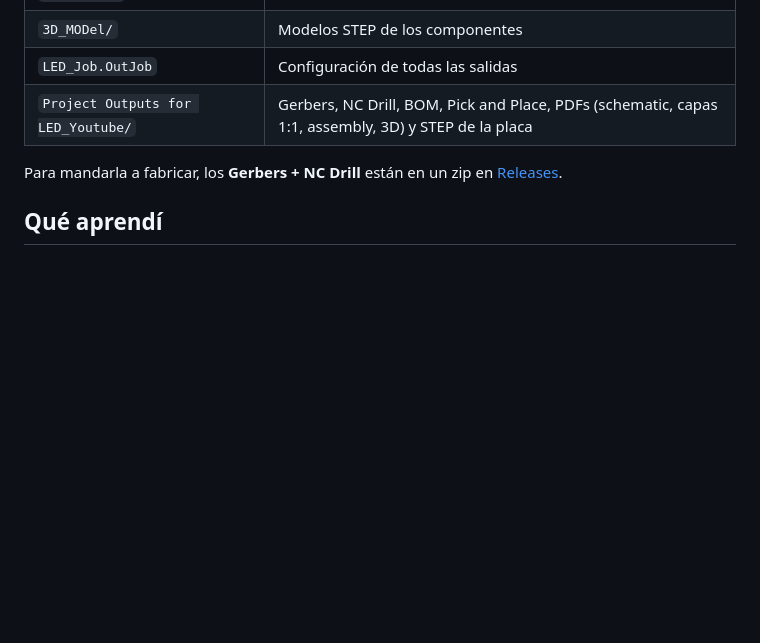
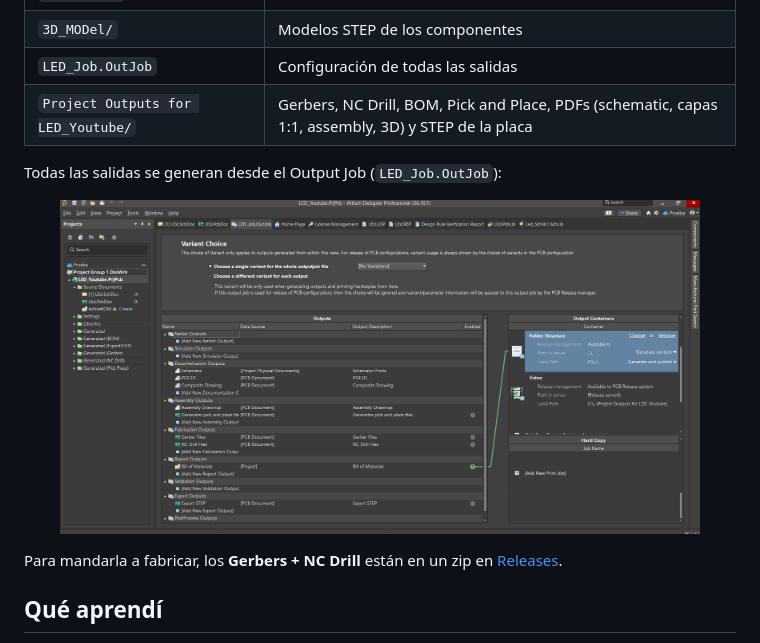
Before and after one commit to lfrueda/pcb-practicas, a Markdown page: 01-led-tutorial-fedevel/README.md, the part around the change. Rendered like a GitHub page; pictures changed too: 01-led-tutorial-fedevel/img/outjob.png (added); blank space fills up the shorter version.

Commit message:
README: captura del Output Job

```diff
--- a/01-led-tutorial-fedevel/README.md
+++ b/01-led-tutorial-fedevel/README.md
@@ -50,6 +50,12 @@ El último DRC salió con **0 violaciones** (reporte en `Project Outputs for LED
 | `LED_Job.OutJob` | Configuración de todas las salidas |
 | `Project Outputs for LED_Youtube/` | Gerbers, NC Drill, BOM, Pick and Place, PDFs (schematic, capas 1:1, assembly, 3D) y STEP de la placa |
 
+Todas las salidas se generan desde el Output Job (`LED_Job.OutJob`):
+
+<p align="center">
+  <img src="img/outjob.png" alt="Output Job con todas las salidas de fabricación" width="90%">
+</p>
+
 Para mandarla a fabricar, los **Gerbers + NC Drill** están en un zip en [Releases](../../releases).
 
 ## Qué aprendí
```
